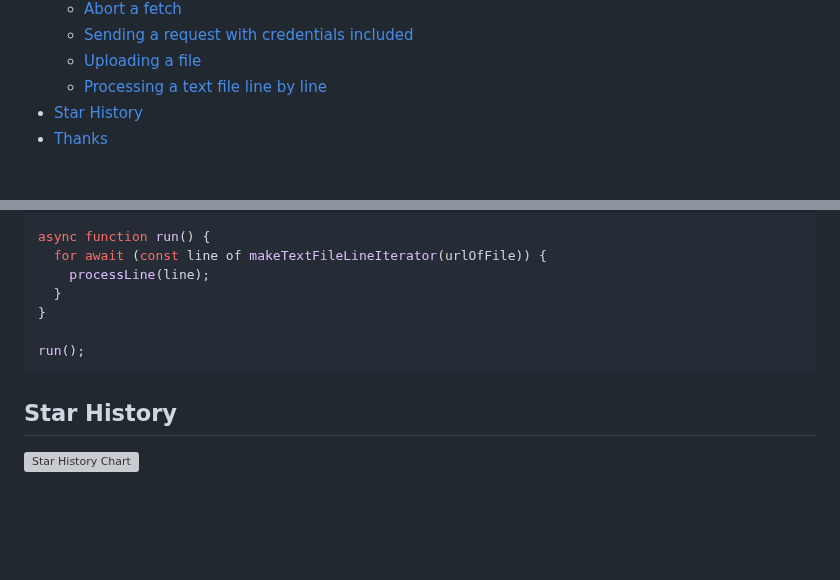
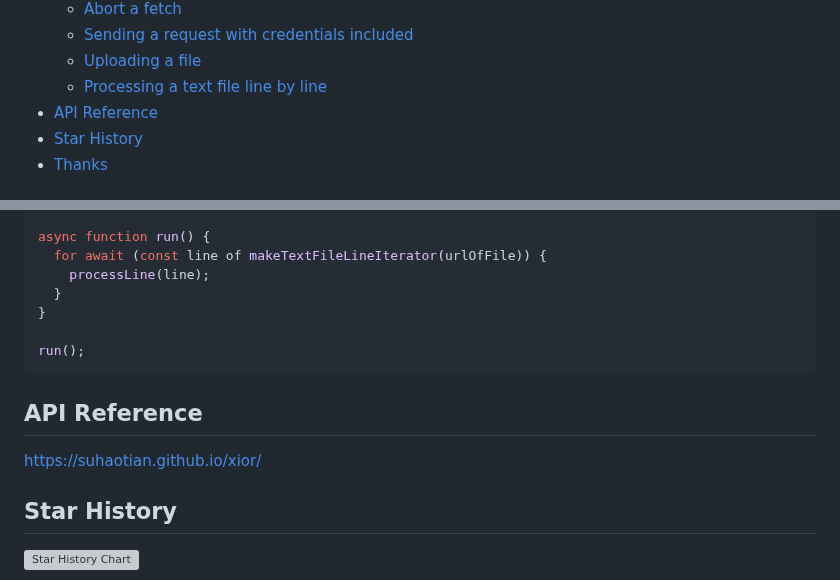
Before and after one commit to suhaotian/xior, a Markdown page: README.md, 2 parts joined by grey strips. GitHub-like rendering; blank space fills up the shorter version; grey boxes are pictures that could not be loaded.

Commit message:
Add API reference

````diff
--- a/README.md
+++ b/README.md
@@ -73,6 +73,7 @@ A lite http request lib based on **fetch** with plugin support and similar API t
   - [Sending a request with credentials included](#sending-a-request-with-credentials-included)
   - [Uploading a file](#uploading-a-file)
   - [Processing a text file line by line](#processing-a-text-file-line-by-line)
+- [API Reference](#api-reference)
 - [Star History](#star-history)
 - [Thanks](#thanks)
 
@@ -2187,6 +2188,10 @@ async function run() {
 run();
 ```
 
+## API Reference
+
+https://suhaotian.github.io/xior/
+
 ## Star History
 
 [![Star History Chart](https://api.star-history.com/svg?repos=suhaotian/xior&type=Date)](https://star-history.com/#suhaotian/xior&Date)
````
